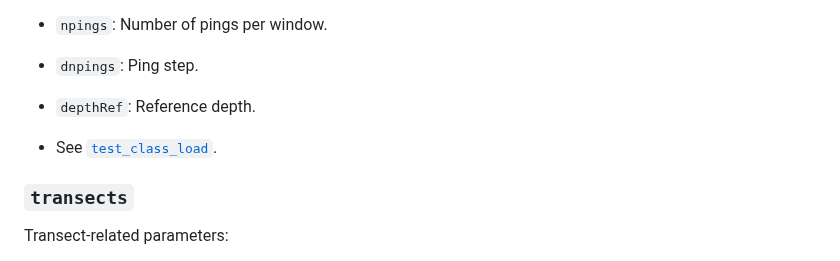
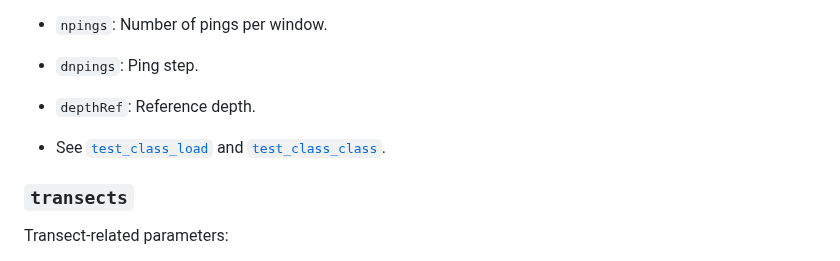
Before and after one commit to NumSeaHy/Ecosons, a Markdown page: assets/info/info.md, the part around one of its changes. GitHub-like rendering.

```diff
--- a/assets/info/info.md
+++ b/assets/info/info.md
@@ -66,7 +66,7 @@ Settings for classification:
 - `dnpings`: Ping step.
 - `depthRef`: Reference depth.
 
-- See [`test_class_load`](/src/lib/classif/test_class_load.jl).
+- See [`test_class_load`](/src/lib/classif/test_class_load.jl) and [`test_class_class`](/src/lib/classif/test_class_class.jl).
 
 ### `transects`
 Transect-related parameters:
```
Also changed, not shown: other parts of assets/info/info.md (+1 -1 lines).
